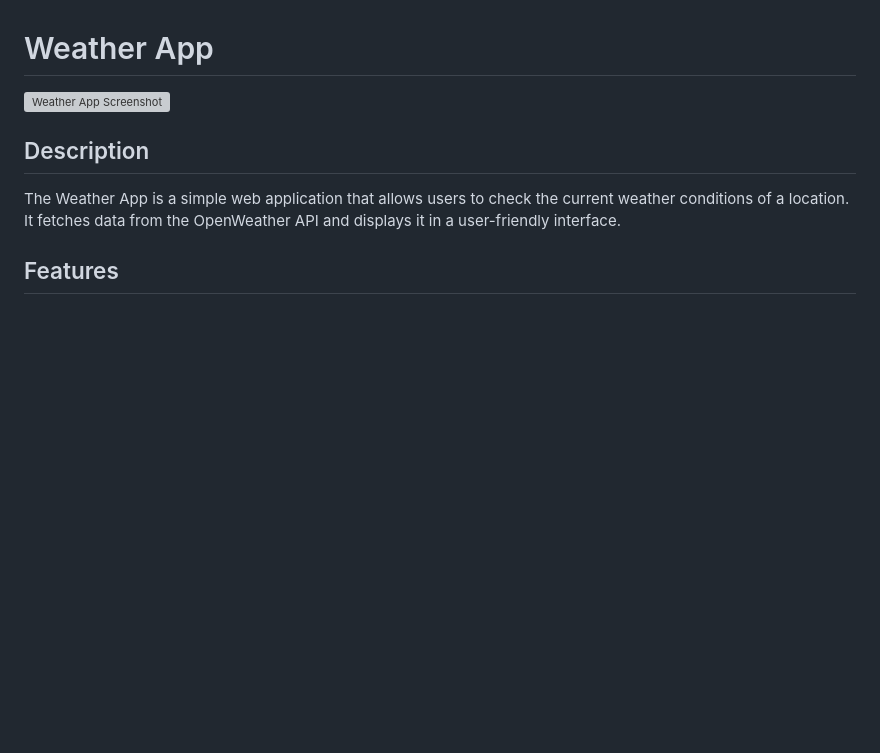
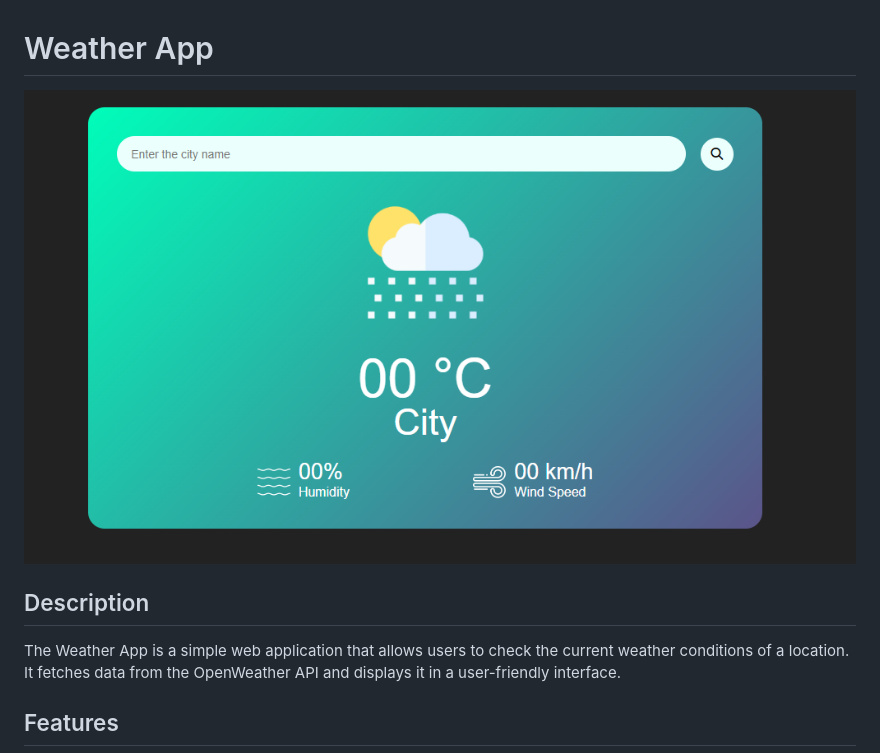
Before and after one commit to elsa33eed/Weather-App, a Markdown page: README.md, the part around the change. GitHub-like rendering; pictures changed too: Images/WebPage.png (added); blank space fills up the shorter version; grey boxes are pictures that could not be loaded.

```diff
--- a/README.md
+++ b/README.md
@@ -1,6 +1,6 @@
 # Weather App
 
-![Weather App Screenshot](weather_app_screenshot.png)
+<img src="./Images/WebPage.png">
 
 ## Description
 
```
